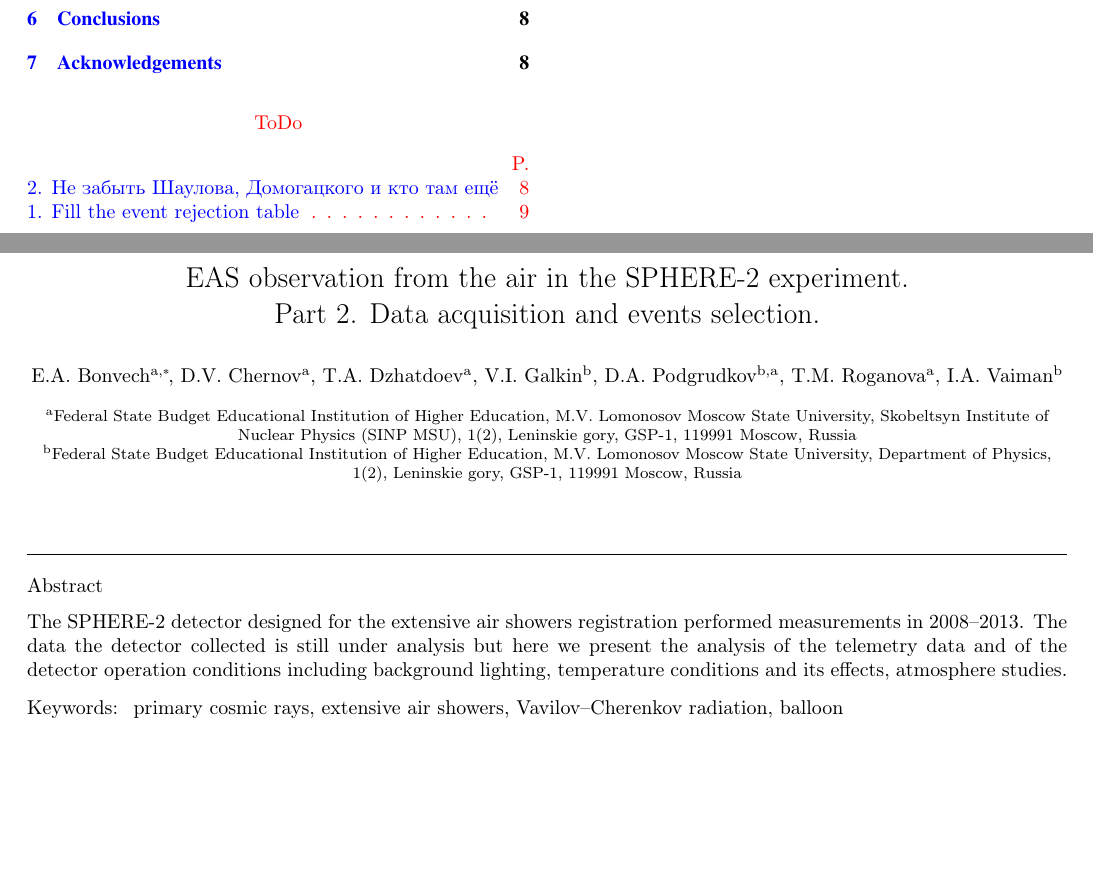
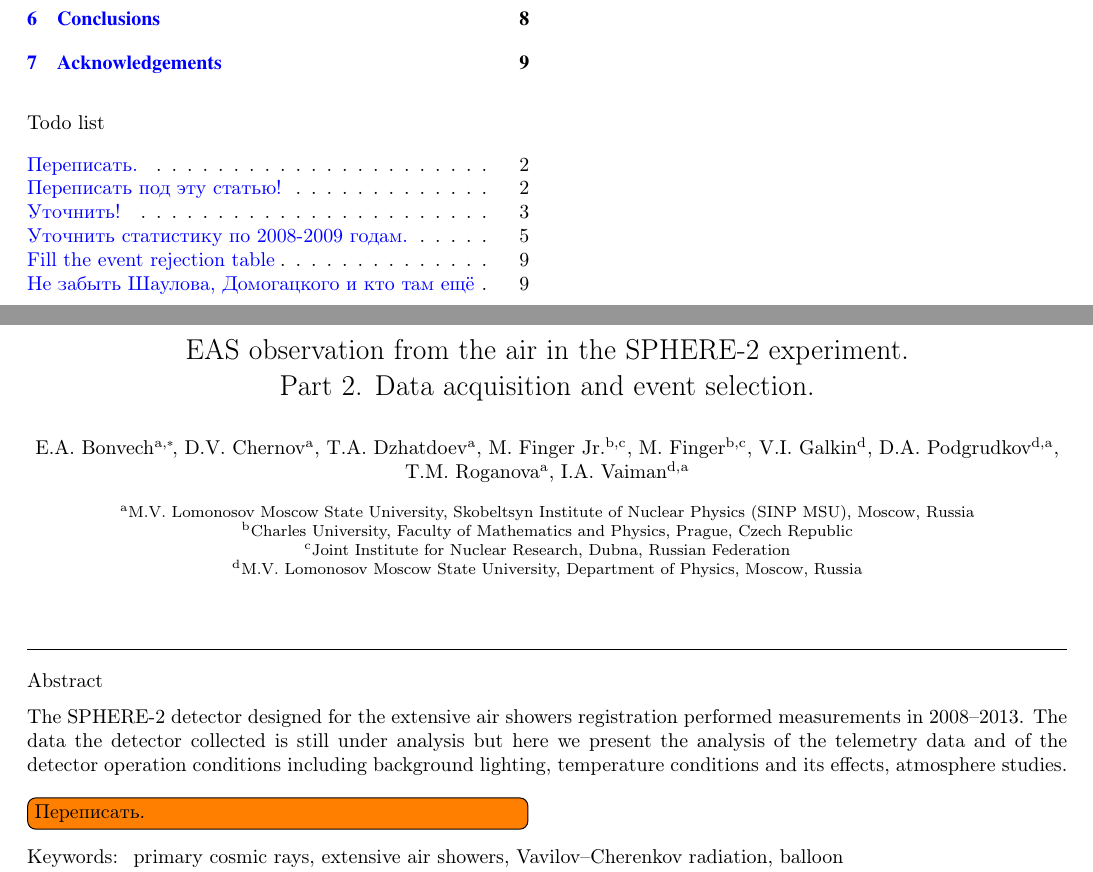
Before and after one commit to bonvech/New_Sphere_paper, a LaTeX paper (main.tex): two parts of pages 1 and 2 of 10, joined at a grey line, cut so that both start at the same text, the shorter picture padded with empty space. Compiled offline with pdfLaTeX.

Commit message:
2020_11_18_after meeting

```diff
--- a/main.tex
+++ b/main.tex
@@ -42,22 +43,27 @@
 \linenumbers
 
 \begin{frontmatter}
-\title{EAS observation from the air in the SPHERE-2 experiment. \\ Part 2. Data acquisition and events selection.}
+\title{EAS observation from the air in the SPHERE-2 experiment. \\ Part 2. Data acquisition and event selection.}
 
 \author[address1]{E.A.~Bonvech\corref{correspondingauthor1}}
 \cortext[correspondingauthor1]{Corresponding author}
 \ead{bonvech@yandex.ru}
 \author[address1]{D.V.~Chernov}
 \author[address1]{T.A.~Dzhatdoev}
-\author[address2]{V.I.~Galkin}
-\author[address2,address1]{D.A.~Podgrudkov}
+\author[address2,address3]{M.~Finger Jr.}
+\author[address2,address3]{M.~Finger}
+\author[address4]{V.I.~Galkin}
+\author[address4,address1]{D.A.~Podgrudkov}
 \author[address1]{T.M.~Roganova}
-\author[address2]{I.A.~Vaiman}
-\address[address1]{Federal State Budget Educational Institution of Higher Education, M.V. Lomonosov Moscow State University, Skobeltsyn Institute of Nuclear Physics (SINP MSU), 1(2), Leninskie gory, GSP-1, 119991 Moscow, Russia}
-\address[address2]{Federal State Budget Educational Institution of Higher Education, M.V. Lomonosov Moscow State University, Department of Physics, 1(2), Leninskie gory, GSP-1, 119991 Moscow, Russia}
+\author[address4,address1]{I.A.~Vaiman}
+\address[address1]{M.V. Lomonosov Moscow State University, Skobeltsyn Institute of Nuclear Physics (SINP MSU), Moscow, Russia}
+\address[address2]{Charles University, Faculty of Mathematics and Physics, Prague, Czech Republic}
+\address[address3]{Joint Institute for Nuclear Research, Dubna, Russian Federation}
+\address[address4]{M.V. Lomonosov Moscow State University, Department of Physics, Moscow, Russia}
 
 \begin{abstract}
 The SPHERE-2 detector designed for the extensive air showers registration performed measurements in 2008--2013. The data the detector collected is still under analysis but here we present the analysis of the telemetry data and of the detector operation conditions including background lighting, temperature conditions and its effects, atmosphere studies.
+\todoi{Переписать.}
 \end{abstract}
 
 \begin{keyword}
```
Also changed, not shown: main.tex (14 more changed lines).
